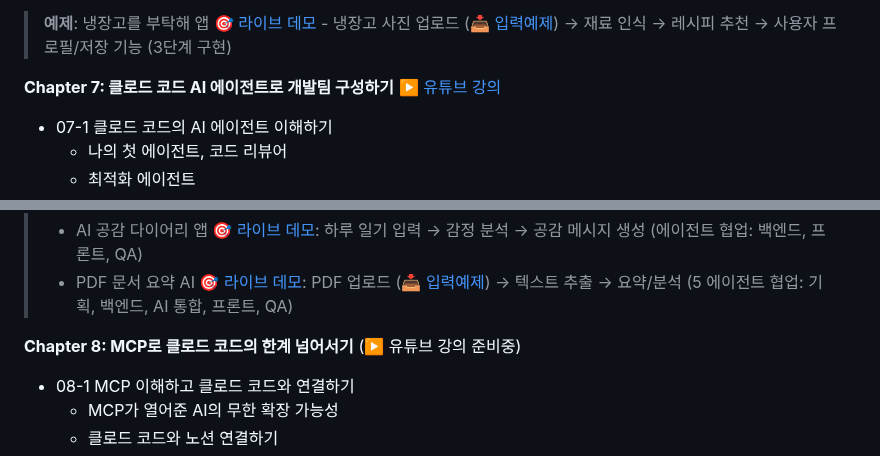
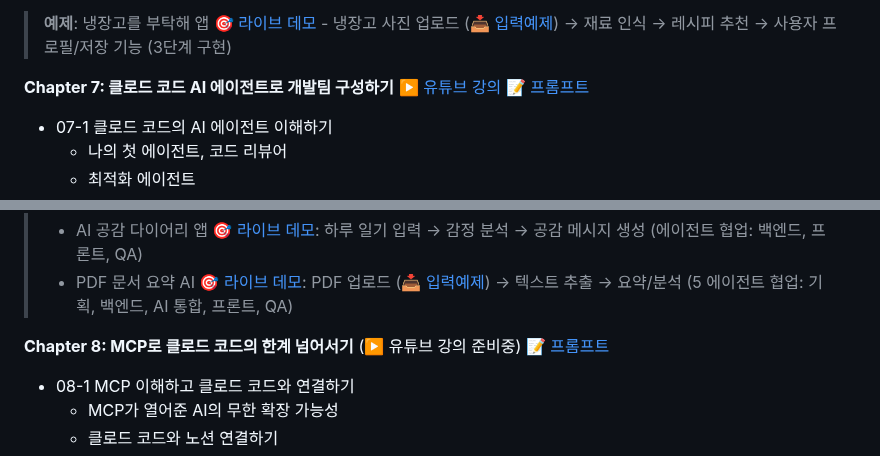
Before and after one commit to taehojo/vibecoding, a Markdown page: README.md, 2 parts joined by grey strips. Rendered like a GitHub page.

```diff
--- a/README.md
+++ b/README.md
@@ -127,7 +127,7 @@
 
 > **예제**: 냉장고를 부탁해 앱 [🎯 라이브 데모](https://vibecoding-ch06.vercel.app) - 냉장고 사진 업로드 ([📥 입력예제](https://raw.githubusercontent.com/taehojo/vibecoding/master/입력예제/냉장고2.jpg)) → 재료 인식 → 레시피 추천 → 사용자 프로필/저장 기능 (3단계 구현)
 
-**Chapter 7: 클로드 코드 AI 에이전트로 개발팀 구성하기** [▶️ 유튜브 강의](https://www.youtube.com/watch?v=_kKX2kqBD58)
+**Chapter 7: 클로드 코드 AI 에이전트로 개발팀 구성하기** [▶️ 유튜브 강의](https://www.youtube.com/watch?v=_kKX2kqBD58) [📝 프롬프트](https://github.com/taehojo/vibecoding/blob/master/PROMPTS.md#07장-클로드-코드-ai-에이전트로-개발팀-구성하기)
 - 07-1 클로드 코드의 AI 에이전트 이해하기
   - 나의 첫 에이전트, 코드 리뷰어
   - 최적화 에이전트
@@ -143,7 +143,7 @@
 > - AI 공감 다이어리 앱 [🎯 라이브 데모](https://vibecoding-ch07.vercel.app): 하루 일기 입력 → 감정 분석 → 공감 메시지 생성 (에이전트 협업: 백엔드, 프론트, QA)
 > - PDF 문서 요약 AI [🎯 라이브 데모](https://vibecoding-ch07.vercel.app/pdf): PDF 업로드 ([📥 입력예제](https://raw.githubusercontent.com/taehojo/vibecoding/master/입력예제/한글맞춤법.pdf)) → 텍스트 추출 → 요약/분석 (5 에이전트 협업: 기획, 백엔드, AI 통합, 프론트, QA)
 
-**Chapter 8: MCP로 클로드 코드의 한계 넘어서기** (▶️ 유튜브 강의 준비중)
+**Chapter 8: MCP로 클로드 코드의 한계 넘어서기** (▶️ 유튜브 강의 준비중) [📝 프롬프트](https://github.com/taehojo/vibecoding/blob/master/PROMPTS.md#08장-mcp로-클로드-코드의-한계-넘어서기)
 - 08-1 MCP 이해하고 클로드 코드와 연결하기
   - MCP가 열어준 AI의 무한 확장 가능성
   - 클로드 코드와 노션 연결하기
```
Also changed, not shown: other parts of README.md (+6 -6 lines).
